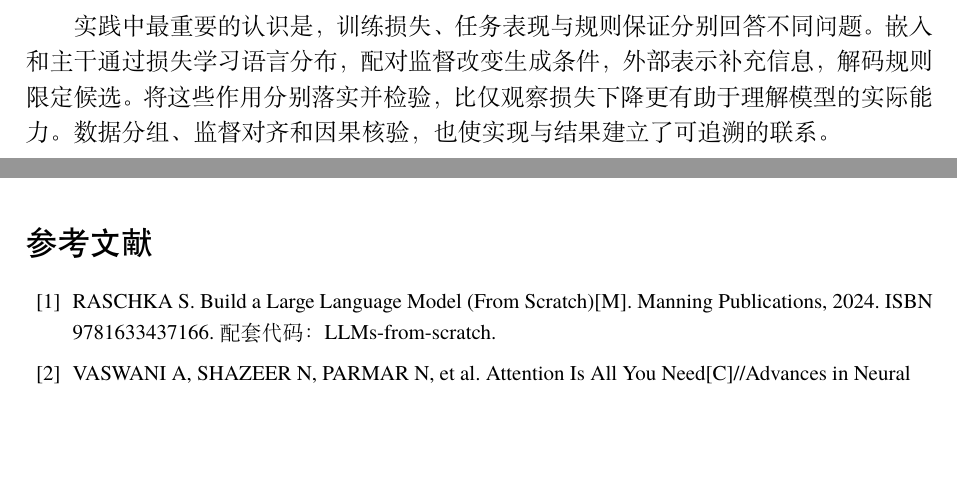
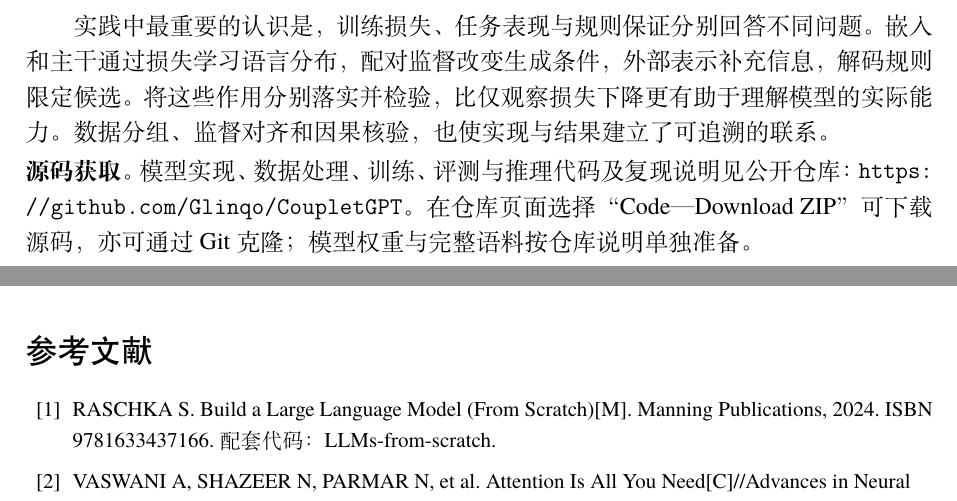
Before and after one commit to Glinqo/CoupletGPT, a LaTeX document (reports/latex/main.tex, which reads reports/latex/sections/07_conclusion.tex): two parts of pages 13 and 14 of 16, joined at a grey line, cut so that both start at the same text, the shorter picture padded with empty space. The pictures show the PDF file reports/project_report.pdf that the author committed with the source.

Commit message:
Add public source repository link to the research report

```diff
--- a/reports/latex/sections/07_conclusion.tex
+++ b/reports/latex/sections/07_conclusion.tex
@@ -3,3 +3,5 @@
 本研究参照从零构建语言模型的实现路线，完成字符处理、因果注意力、Pre-LN GPT和约3000万正文词元的随机初始化预训练。受控对照显示，预训练在相同监督预算下改善了对联任务的预测和生成指标；针对直接微调后的对应错误，最终模型引入条件词汇表示、位置连接及双向评分，并通过规则约束提高形式可靠性。赏析实验则展示了相同底座向解释性输出的任务适配。
 
 实践中最重要的认识是，训练损失、任务表现与规则保证分别回答不同问题。嵌入和主干通过损失学习语言分布，配对监督改变生成条件，外部表示补充信息，解码规则限定候选。将这些作用分别落实并检验，比仅观察损失下降更有助于理解模型的实际能力。数据分组、监督对齐和因果核验，也使实现与结果建立了可追溯的联系。
+
+\noindent\textbf{源码获取。}模型实现、数据处理、训练、评测与推理代码及复现说明见公开仓库：\url{https://github.com/Glinqo/CoupletGPT}。在仓库页面选择“Code—Download ZIP”可下载源码，亦可通过Git克隆；模型权重与完整语料按仓库说明单独准备。
```
Also changed, not shown: reports/project_report.pdf, 2 other files.
